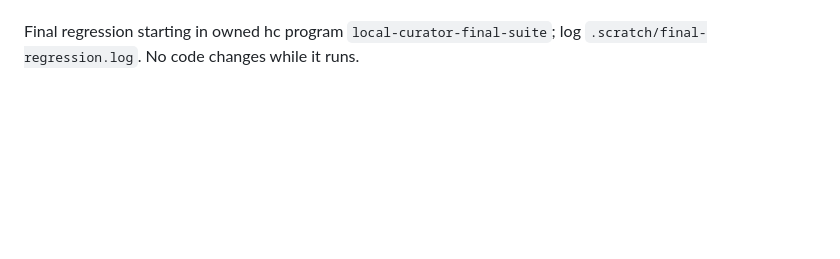
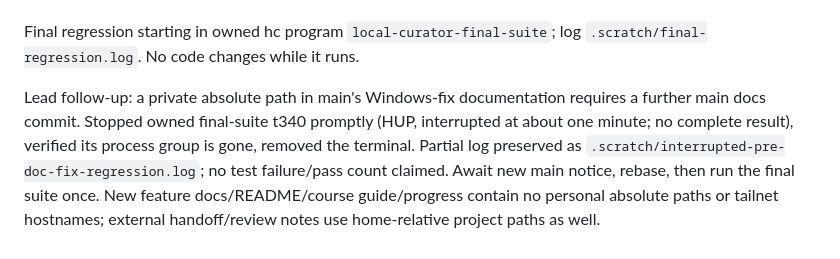
Before and after one commit to jakeparkcolde/ilson-box, a Markdown page: PROGRESS-local-curator.md, the part around the change. GitHub-like rendering; blank space fills up the shorter version.

Commit message:
docs: record regression gate for sanitized main documentation

```diff
--- a/PROGRESS-local-curator.md
+++ b/PROGRESS-local-curator.md
@@ -35,3 +35,5 @@ Main integration (2026-11-14): lead approved continuing on main 67a5a67 and chan
 Added exact 67a5a67 diagnostics bytes to known-source upgrade hashes and a regression for upgrade/rollback from that baseline. Updated the newly merged large-stream test to seed only files actually present in its old release and compare helper code separately from the new persistent OS lock file. Focused merged tests: transport5 OK (skip1), updater10 OK. Verified all 9 payload files, both bootstrap copies, synced curator sources, stdin boot strings, single generated markers, bash syntax and diff whitespace. Final payload 59,648 base64 characters, carried through stdin. Actual Windows execution remains unrun here.
 
 Final regression starting in owned hc program `local-curator-final-suite`; log `.scratch/final-regression.log`. No code changes while it runs.
+
+Lead follow-up: a private absolute path in main's Windows-fix documentation requires a further main docs commit. Stopped owned final-suite t340 promptly (HUP, interrupted at about one minute; no complete result), verified its process group is gone, removed the terminal. Partial log preserved as `.scratch/interrupted-pre-doc-fix-regression.log`; no test failure/pass count claimed. Await new main notice, rebase, then run the final suite once. New feature docs/README/course guide/progress contain no personal absolute paths or tailnet hostnames; external handoff/review notes use home-relative project paths as well.
```
